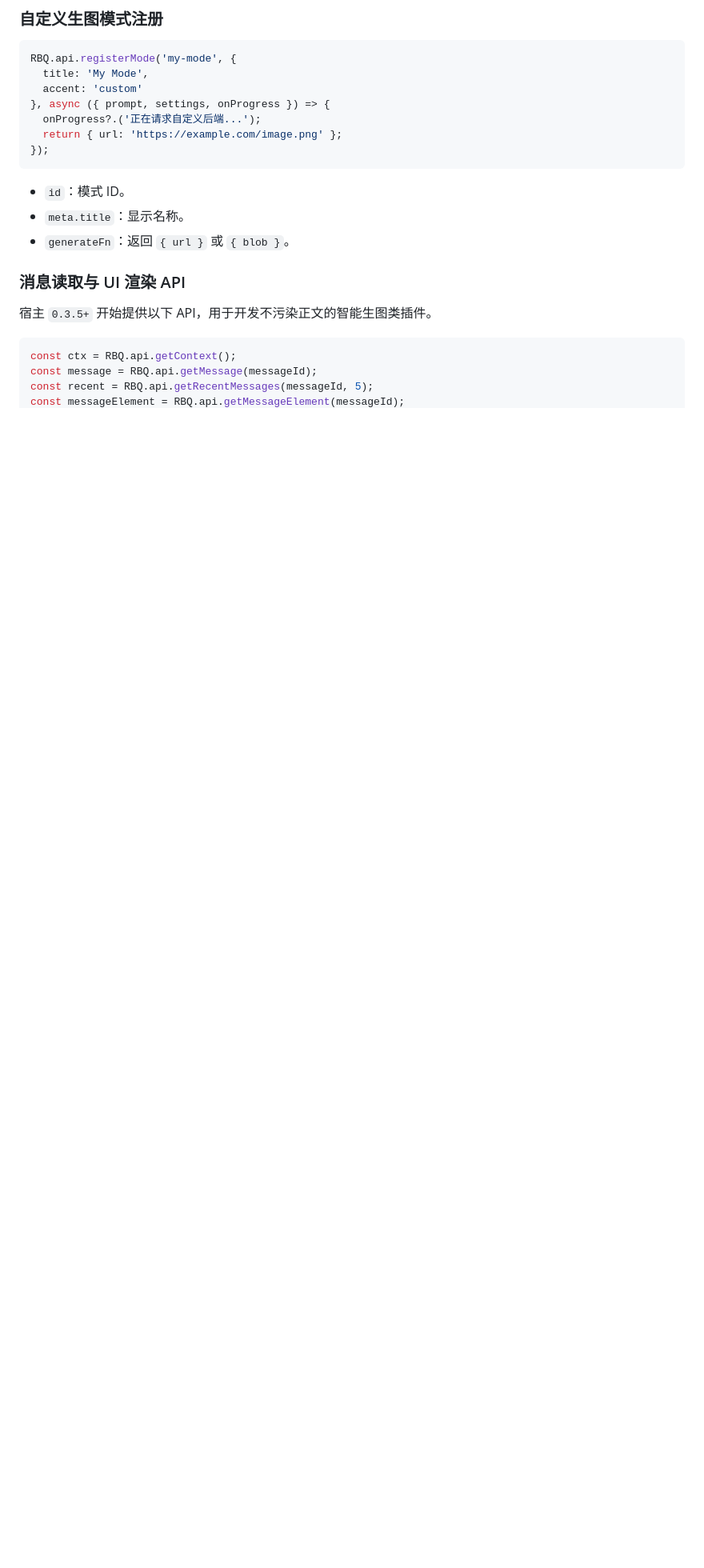
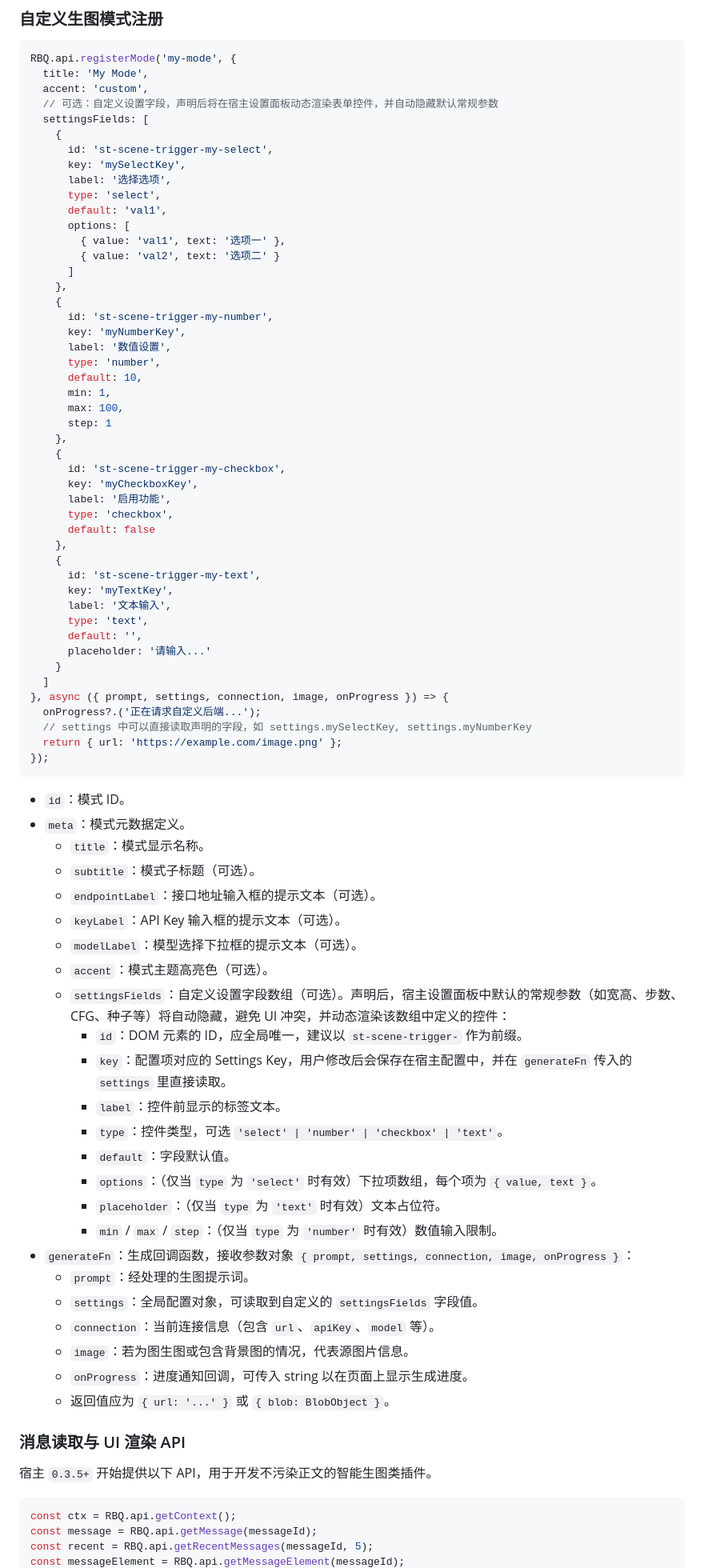
Before and after one commit to TTWParty/RBQ-Draw-Plugins, a Markdown page: README.md, the part around the change. Shown at 80% size. Drawn GitHub-style; blank space fills up the shorter version.

Commit message:
docs: update registerMode API documentation for settingsFields

````diff
--- a/README.md
+++ b/README.md
@@ -131,16 +131,77 @@ RBQ.api.saveSettings();
 ```javascript
 RBQ.api.registerMode('my-mode', {
   title: 'My Mode',
-  accent: 'custom'
-}, async ({ prompt, settings, onProgress }) => {
+  accent: 'custom',
+  // 可选：自定义设置字段，声明后将在宿主设置面板动态渲染表单控件，并自动隐藏默认常规参数
+  settingsFields: [
+    {
+      id: 'st-scene-trigger-my-select',
+      key: 'mySelectKey',
+      label: '选择选项',
+      type: 'select',
+      default: 'val1',
+      options: [
+        { value: 'val1', text: '选项一' },
+        { value: 'val2', text: '选项二' }
+      ]
+    },
+    {
+      id: 'st-scene-trigger-my-number',
+      key: 'myNumberKey',
+      label: '数值设置',
+      type: 'number',
+      default: 10,
+      min: 1,
+      max: 100,
+      step: 1
+    },
+    {
+      id: 'st-scene-trigger-my-checkbox',
+      key: 'myCheckboxKey',
+      label: '启用功能',
+      type: 'checkbox',
+      default: false
+    },
+    {
+      id: 'st-scene-trigger-my-text',
+      key: 'myTextKey',
+      label: '文本输入',
+      type: 'text',
+      default: '',
+      placeholder: '请输入...'
+    }
+  ]
+}, async ({ prompt, settings, connection, image, onProgress }) => {
   onProgress?.('正在请求自定义后端...');
+  // settings 中可以直接读取声明的字段，如 settings.mySelectKey, settings.myNumberKey
   return { url: 'https://example.com/image.png' };
 });
 ```
 
 - `id`：模式 ID。
-- `meta.title`：显示名称。
-- `generateFn`：返回 `{ url }` 或 `{ blob }`。
+- `meta`：模式元数据定义。
+  - `title`：模式显示名称。
+  - `subtitle`：模式子标题（可选）。
+  - `endpointLabel`：接口地址输入框的提示文本（可选）。
+  - `keyLabel`：API Key 输入框的提示文本（可选）。
+  - `modelLabel`：模型选择下拉框的提示文本（可选）。
+  - `accent`：模式主题高亮色（可选）。
+  - `settingsFields`：自定义设置字段数组（可选）。声明后，宿主设置面板中默认的常规参数（如宽高、步数、CFG、种子等）将自动隐藏，避免 UI 冲突，并动态渲染该数组中定义的控件：
+    - `id`：DOM 元素的 ID，应全局唯一，建议以 `st-scene-trigger-` 作为前缀。
+    - `key`：配置项对应的 Settings Key，用户修改后会保存在宿主配置中，并在 `generateFn` 传入的 `settings` 里直接读取。
+    - `label`：控件前显示的标签文本。
+    - `type`：控件类型，可选 `'select' | 'number' | 'checkbox' | 'text'`。
+    - `default`：字段默认值。
+    - `options`：（仅当 `type` 为 `'select'` 时有效）下拉项数组，每个项为 `{ value, text }`。
+    - `placeholder`：（仅当 `type` 为 `'text'` 时有效）文本占位符。
+    - `min` / `max` / `step`：（仅当 `type` 为 `'number'` 时有效）数值输入限制。
+- `generateFn`：生成回调函数，接收参数对象 `{ prompt, settings, connection, image, onProgress }`：
+  - `prompt`：经处理的生图提示词。
+  - `settings`：全局配置对象，可读取到自定义的 `settingsFields` 字段值。
+  - `connection`：当前连接信息（包含 `url`、`apiKey`、`model` 等）。
+  - `image`：若为图生图或包含背景图的情况，代表源图片信息。
+  - `onProgress`：进度通知回调，可传入 string 以在页面上显示生成进度。
+  - 返回值应为 `{ url: '...' }` 或 `{ blob: BlobObject }`。
 
 ### 消息读取与 UI 渲染 API
 
````
